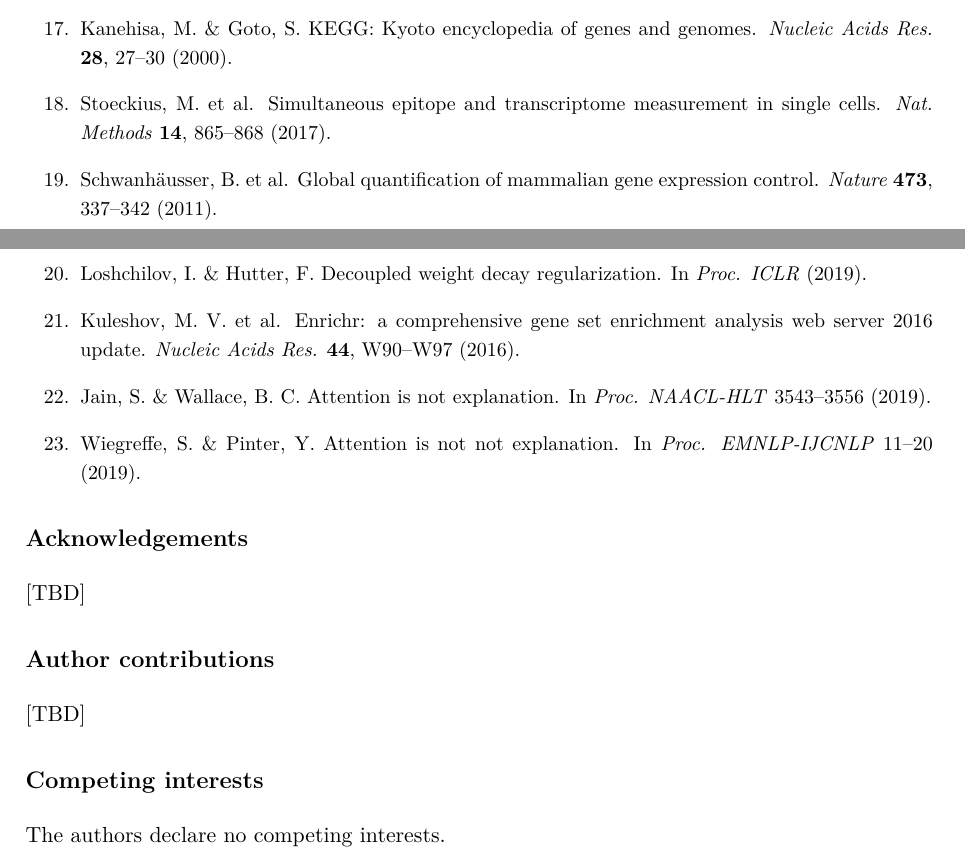
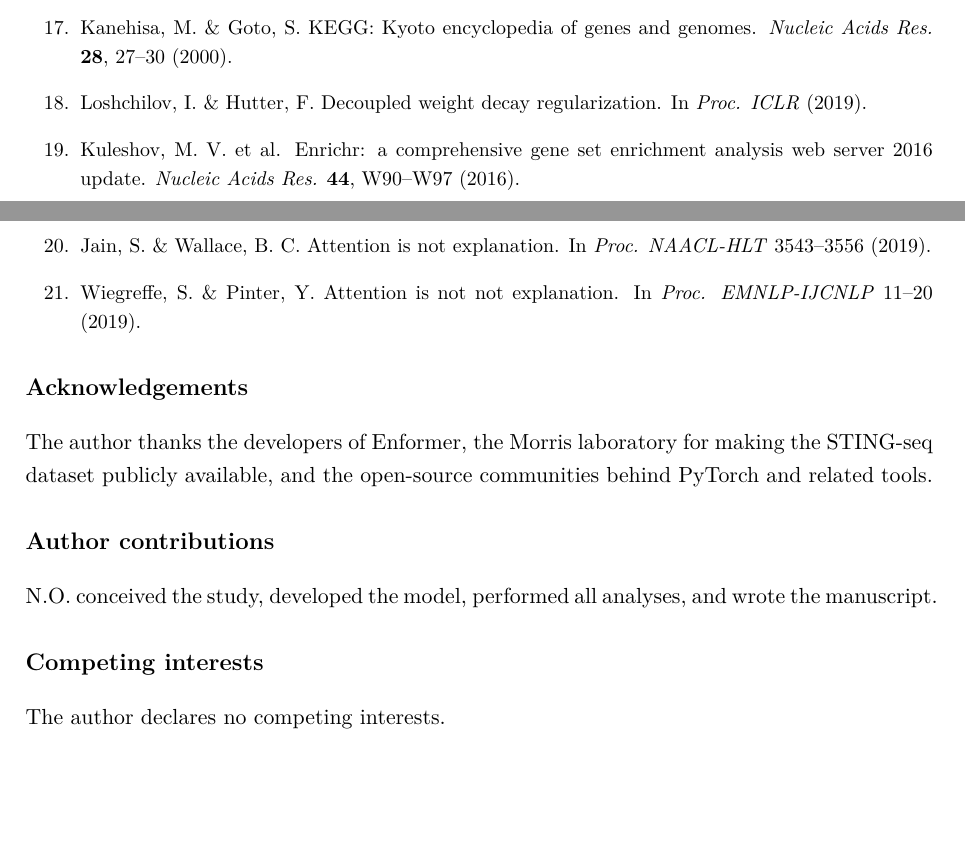
Before and after one commit to nobusama/CDT2, a LaTeX paper (docs/cdt_ii_paper.tex): two parts of pages 19 and 20 of 20, joined at a grey line, cut so that both start at the same text, the shorter picture padded with empty space. Compiled offline with pdfLaTeX.

Commit message:
Update paper with review fixes for bioRxiv
Co-Authored-By: Claude Opus 4.5 <noreply@anthropic.com>

```diff
--- a/docs/cdt_ii_paper.tex
+++ b/docs/cdt_ii_paper.tex
@@ -349,8 +349,6 @@ CDT-II source code is available at [GitHub repository URL TBD]. The STING-seq v2
 \item Ashburner, M. et al. Gene ontology: tool for the unification of biology. \textit{Nat. Genet.} \textbf{25}, 25--29 (2000).
 \item Jassal, B. et al. The reactome pathway knowledgebase. \textit{Nucleic Acids Res.} \textbf{48}, D498--D503 (2020).
 \item Kanehisa, M. \& Goto, S. KEGG: Kyoto encyclopedia of genes and genomes. \textit{Nucleic Acids Res.} \textbf{28}, 27--30 (2000).
-\item Stoeckius, M. et al. Simultaneous epitope and transcriptome measurement in single cells. \textit{Nat. Methods} \textbf{14}, 865--868 (2017).
-\item Schwanh\"ausser, B. et al. Global quantification of mammalian gene expression control. \textit{Nature} \textbf{473}, 337--342 (2011).
 \item Loshchilov, I. \& Hutter, F. Decoupled weight decay regularization. In \textit{Proc. ICLR} (2019).
 \item Kuleshov, M. V. et al. Enrichr: a comprehensive gene set enrichment analysis web server 2016 update. \textit{Nucleic Acids Res.} \textbf{44}, W90--W97 (2016).
 \item Jain, S. \& Wallace, B. C. Attention is not explanation. In \textit{Proc. NAACL-HLT} 3543--3556 (2019).
@@ -358,12 +356,12 @@ CDT-II source code is available at [GitHub repository URL TBD]. The STING-seq v2
 \end{enumerate}
 
 \section*{Acknowledgements}
-[TBD]
+The author thanks the developers of Enformer, the Morris laboratory for making the STING-seq dataset publicly available, and the open-source communities behind PyTorch and related tools.
 
 \section*{Author contributions}
-[TBD]
+N.O. conceived the study, developed the model, performed all analyses, and wrote the manuscript.
 
 \section*{Competing interests}
-The authors declare no competing interests.
+The author declares no competing interests.
 
 \end{document}
```
Also changed, not shown: docs/cdt_ii_paper.tex (12 more changed lines).
